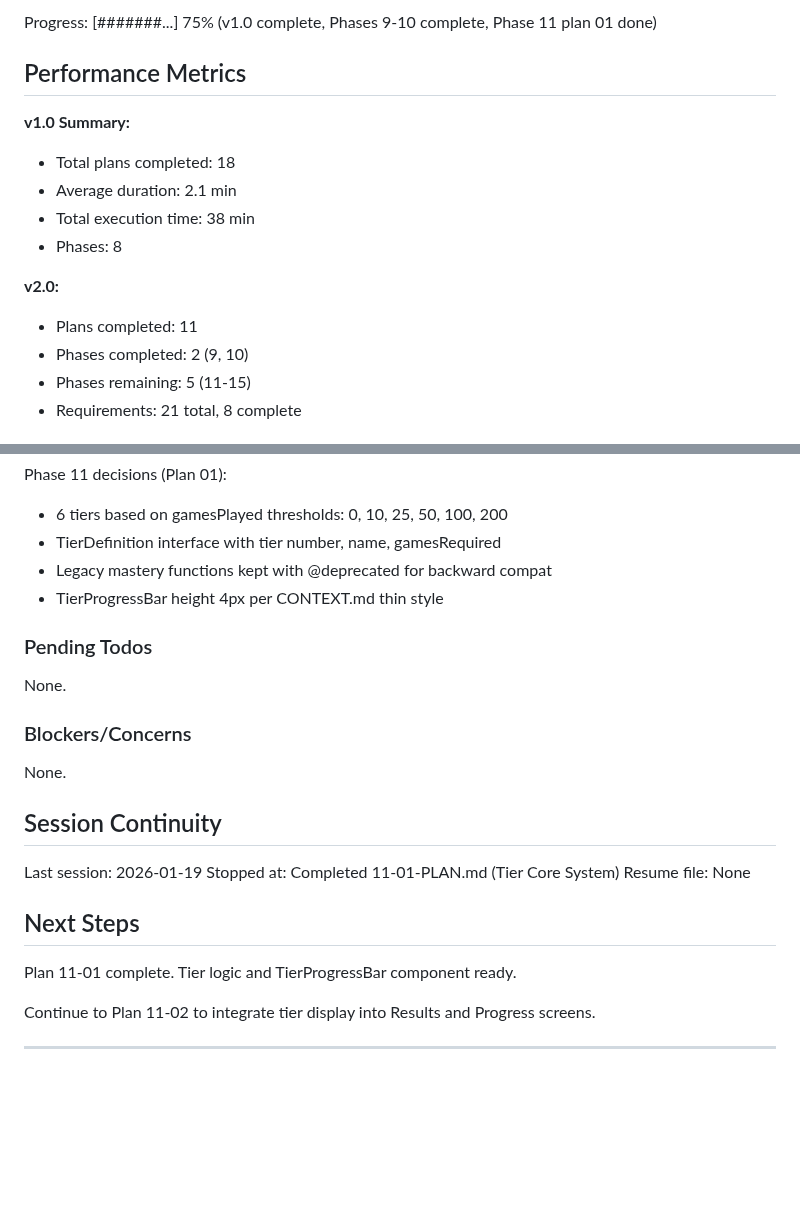
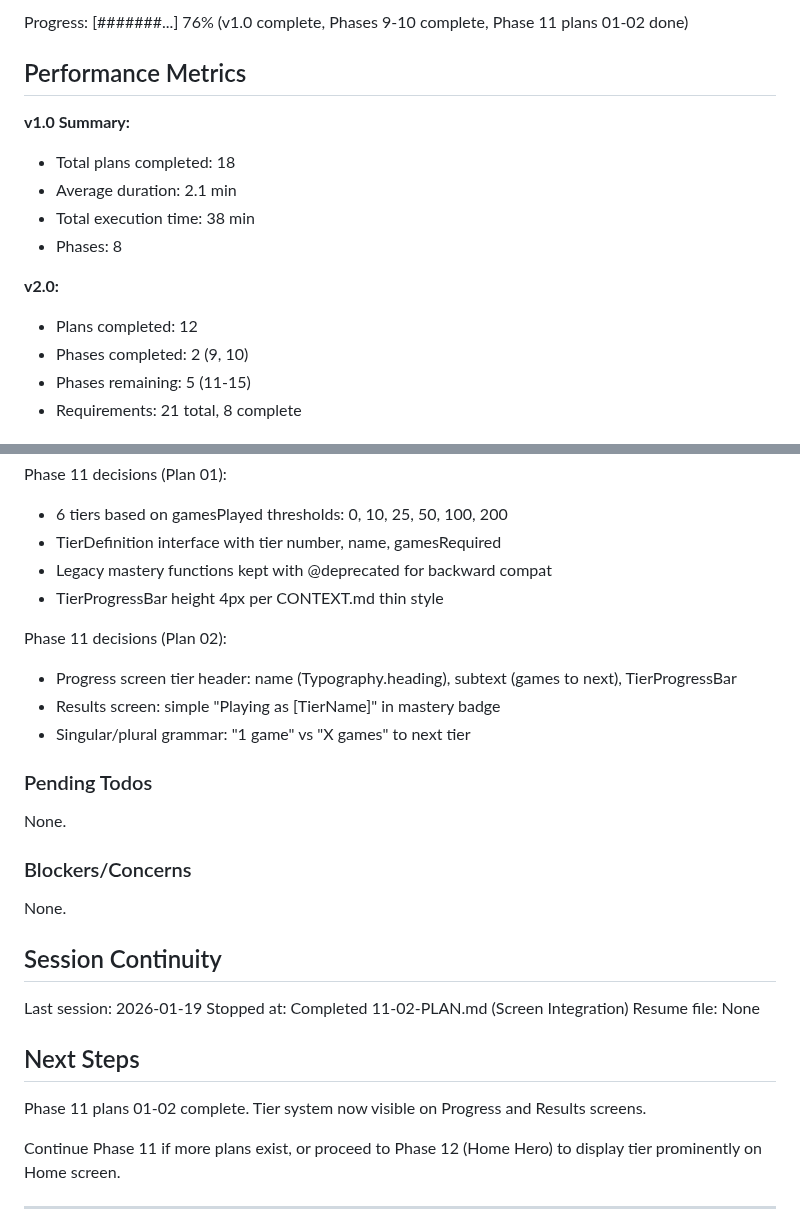
Before and after one commit to granqvistsanna-web/medtriad-app, a Markdown page: .planning/STATE.md, 2 parts joined by grey strips. GitHub-like rendering; blank space fills up the shorter version.

Commit message:
docs(11-02): complete Screen Integration plan
Tasks completed: 3/3
- Add tier header to Progress screen
- Update Results screen tier display
- Update mastery.ts documentation

SUMMARY: .planning/phases/11-level-system/11-02-SUMMARY.md

```diff
--- a/.planning/STATE.md
+++ b/.planning/STATE.md
@@ -16,5 +16,5 @@ Last activity: 2026-01-19 - Completed 11-01-PLAN.md
 
-Progress: [#######...] 75% (v1.0 complete, Phases 9-10 complete, Phase 11 plan 01 done)
+Progress: [#######...] 76% (v1.0 complete, Phases 9-10 complete, Phase 11 plans 01-02 done)
 
 ## Performance Metrics
 
@@ -25,7 +25,7 @@ Progress: [#######...] 75% (v1.0 complete, Phases 9-10 complete, Phase 11 plan 0
 - Phases: 8
 
 **v2.0:**
-- Plans completed: 11
+- Plans completed: 12
 - Phases completed: 2 (9, 10)
 - Phases remaining: 5 (11-15)
 - Requirements: 21 total, 8 complete
@@ -71,6 +71,11 @@ Phase 11 decisions (Plan 01):
 - Legacy mastery functions kept with @deprecated for backward compat
 - TierProgressBar height 4px per CONTEXT.md thin style
 
+Phase 11 decisions (Plan 02):
+- Progress screen tier header: name (Typography.heading), subtext (games to next), TierProgressBar
+- Results screen: simple "Playing as [TierName]" in mastery badge
+- Singular/plural grammar: "1 game" vs "X games" to next tier
+
 ### Pending Todos
 
 None.
@@ -82,13 +87,13 @@ None.
 ## Session Continuity
 
 Last session: 2026-01-19
-Stopped at: Completed 11-01-PLAN.md (Tier Core System)
+Stopped at: Completed 11-02-PLAN.md (Screen Integration)
 Resume file: None
 
 ## Next Steps
 
-Plan 11-01 complete. Tier logic and TierProgressBar component ready.
+Phase 11 plans 01-02 complete. Tier system now visible on Progress and Results screens.
 
-Continue to Plan 11-02 to integrate tier display into Results and Progress screens.
+Continue Phase 11 if more plans exist, or proceed to Phase 12 (Home Hero) to display tier prominently on Home screen.
 
 ---
```
Also changed, not shown: other parts of .planning/STATE.md (+3 -3 lines), 1 other file.
